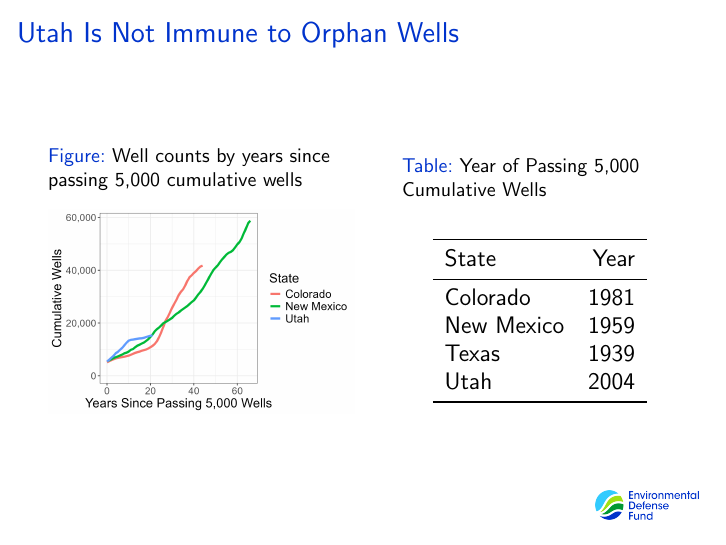
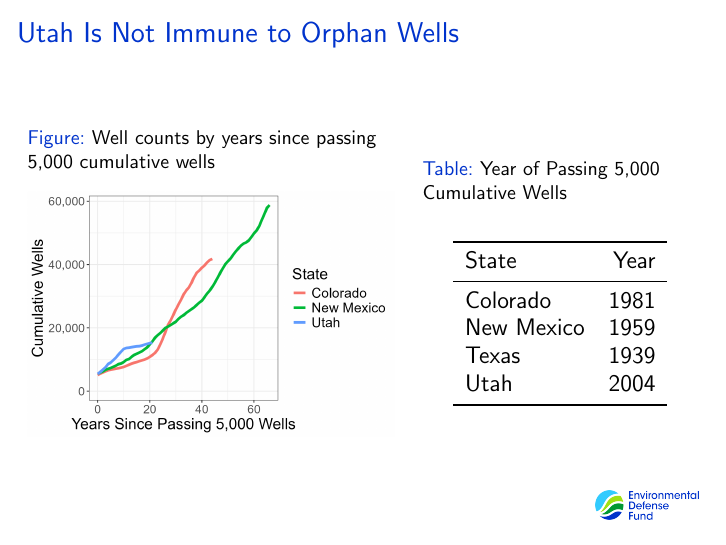
Before and after one commit to lbeatty1/UtahDNRAnalytics, LaTeX slides (tex/Utah1203.tex): page 3 of 10. Compiled offline with pdfLaTeX.

Commit message:
Updates from Overleaf

```diff
--- a/tex/Utah1203.tex
+++ b/tex/Utah1203.tex
@@ -61,7 +61,7 @@
     \begin{columns}[c]
 
         % --- Left Column (Image) ---
-        \begin{column}{0.5\textwidth} % Adjusted width (see note below)
+        \begin{column}{0.6\textwidth} % Adjusted width (see note below)
             \centering
             \captionof{figure}{Well counts by years since passing 5,000 cumulative wells}
             \includegraphics[width=\textwidth]
```
